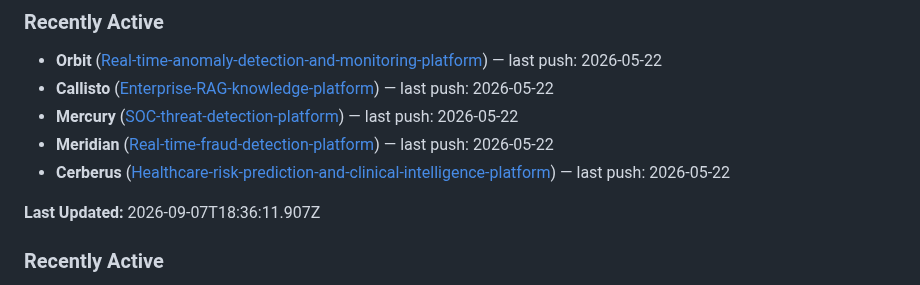
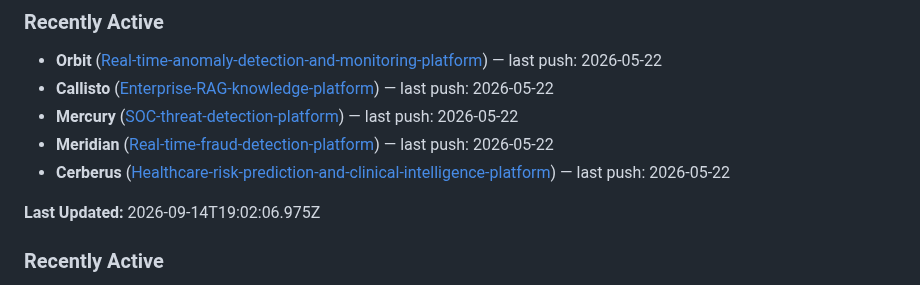
Before and after one commit to RyanJBush/RyanJBush, a Markdown page: README.md, the part around the change. Drawn GitHub-style.

Commit message:
chore(readme): refresh project activity section

```diff
--- a/README.md
+++ b/README.md
@@ -74,7 +74,7 @@ Nine end-to-end projects across AI engineering, cybersecurity, data science, clo
 - **Cerberus** ([Healthcare-risk-prediction-and-clinical-intelligence-platform](https://github.com/RyanJBush/Healthcare-risk-prediction-and-clinical-intelligence-platform)) — last push: 2026-05-22
 
 <!-- README_ACTIVITY:START -->
-**Last Updated:** 2026-09-07T18:36:11.907Z
+**Last Updated:** 2026-09-14T19:02:06.975Z
 
 ### Recently Active
 - **Europa** ([Autonomous-research-and-intelligence-agent](https://github.com/RyanJBush/Autonomous-research-and-intelligence-agent)) — last push: 2026-05-22
```
